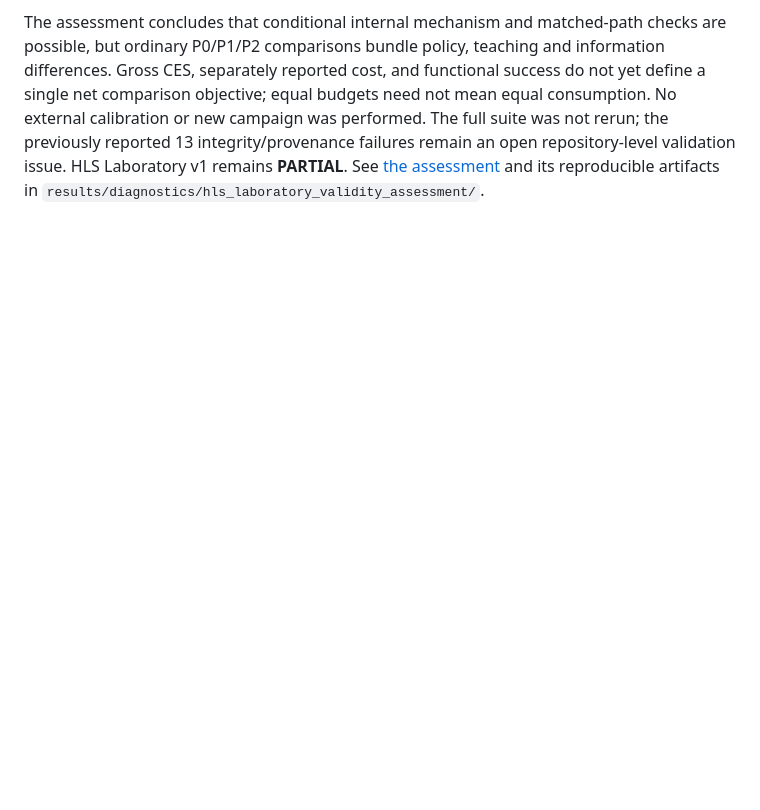
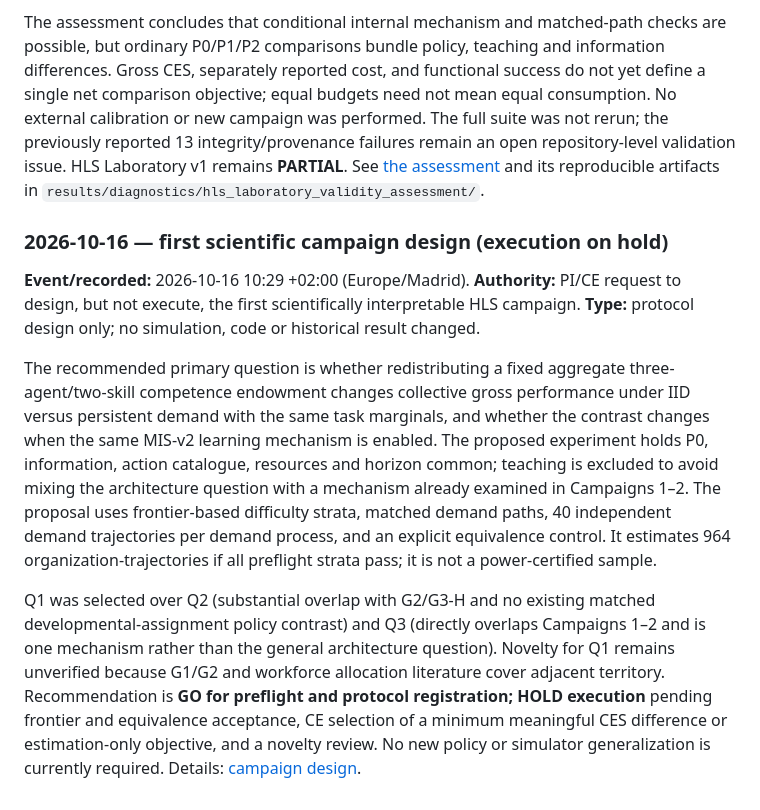
Before and after one commit to franjgs/heterogeneous_learning_systems, a Markdown page: docs/HISTORY.md, the part around the change. Drawn GitHub-style; blank space fills up the shorter version.

Commit message:
docs(hls): design first matched architecture campaign

```diff
--- a/docs/HISTORY.md
+++ b/docs/HISTORY.md
@@ -842,3 +842,32 @@ campaign was performed. The full suite was not rerun; the previously reported
 issue. HLS Laboratory v1 remains **PARTIAL**. See
 [the assessment](experiments/HLS_LABORATORY_VALIDITY_ASSESSMENT.md) and its
 reproducible artifacts in `results/diagnostics/hls_laboratory_validity_assessment/`.
+
+### 2026-10-16 — first scientific campaign design (execution on hold)
+
+**Event/recorded:** 2026-10-16 10:29 +02:00 (Europe/Madrid). **Authority:**
+PI/CE request to design, but not execute, the first scientifically
+interpretable HLS campaign. **Type:** protocol design only; no simulation,
+code or historical result changed.
+
+The recommended primary question is whether redistributing a fixed aggregate
+three-agent/two-skill competence endowment changes collective gross
+performance under IID versus persistent demand with the same task marginals,
+and whether the contrast changes when the same MIS-v2 learning mechanism is
+enabled. The proposed experiment holds P0, information, action catalogue,
+resources and horizon common; teaching is excluded to avoid mixing the
+architecture question with a mechanism already examined in Campaigns 1–2.
+The proposal uses frontier-based difficulty strata, matched demand paths,
+40 independent demand trajectories per demand process, and an explicit
+equivalence control. It estimates 964 organization-trajectories if all
+preflight strata pass; it is not a power-certified sample.
+
+Q1 was selected over Q2 (substantial overlap with G2/G3-H and no existing
+matched developmental-assignment policy contrast) and Q3 (directly overlaps
+Campaigns 1–2 and is one mechanism rather than the general architecture
+question). Novelty for Q1 remains unverified because G1/G2 and workforce
+allocation literature cover adjacent territory. Recommendation is **GO for
+preflight and protocol registration; HOLD execution** pending frontier and
+equivalence acceptance, CE selection of a minimum meaningful CES difference
+or estimation-only objective, and a novelty review. No new policy or
+simulator generalization is currently required. Details: [campaign design](experiments/HLS_FIRST_SCIENTIFIC_CAMPAIGN_DESIGN.md).
```
Also changed, not shown: docs/HLS_CURRENT_STATE.md (+13 -0 lines), docs/experiments/HLS_FIRST_SCIENTIFIC_CAMPAIGN_DESIGN.md (added, +157 -0 lines).
